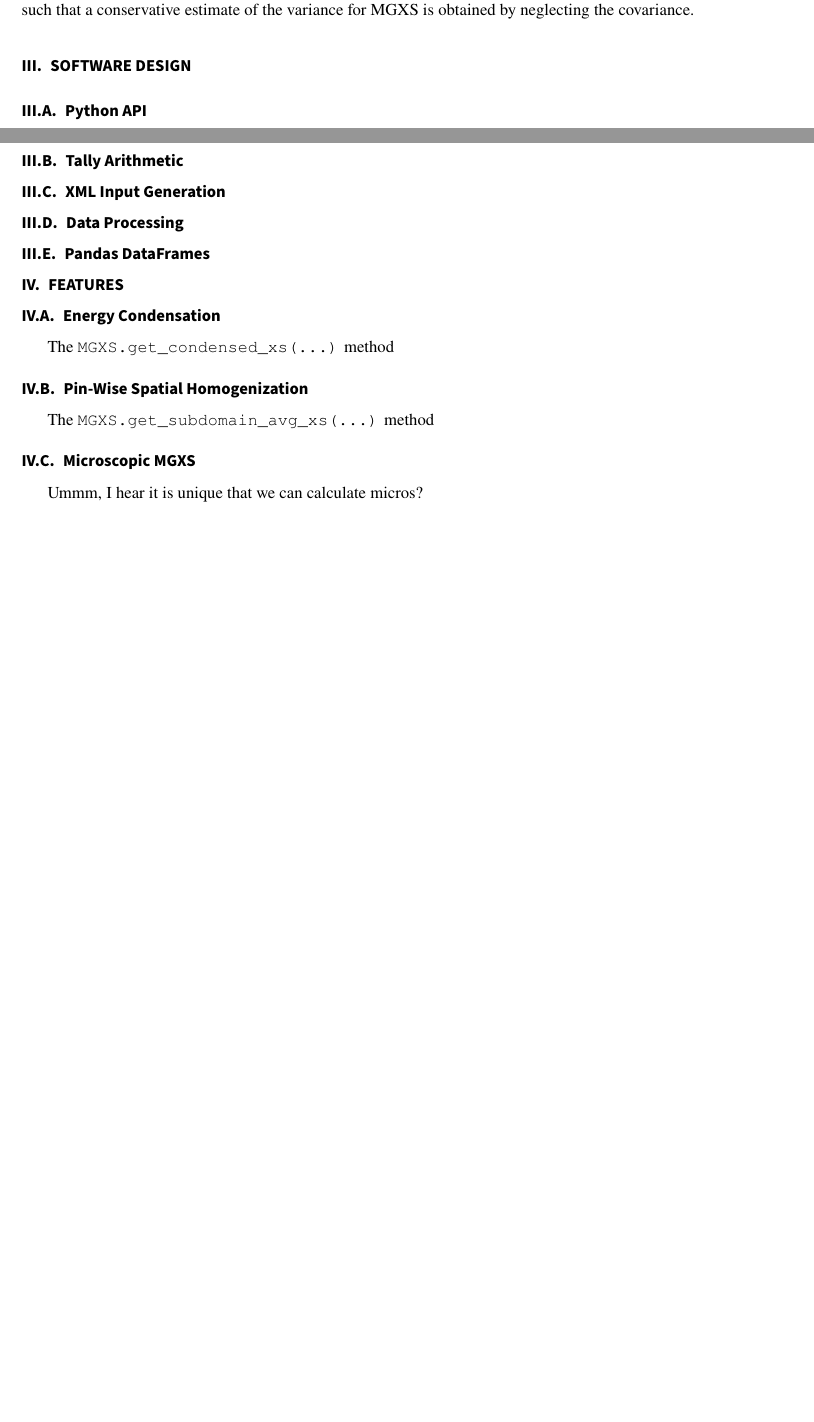
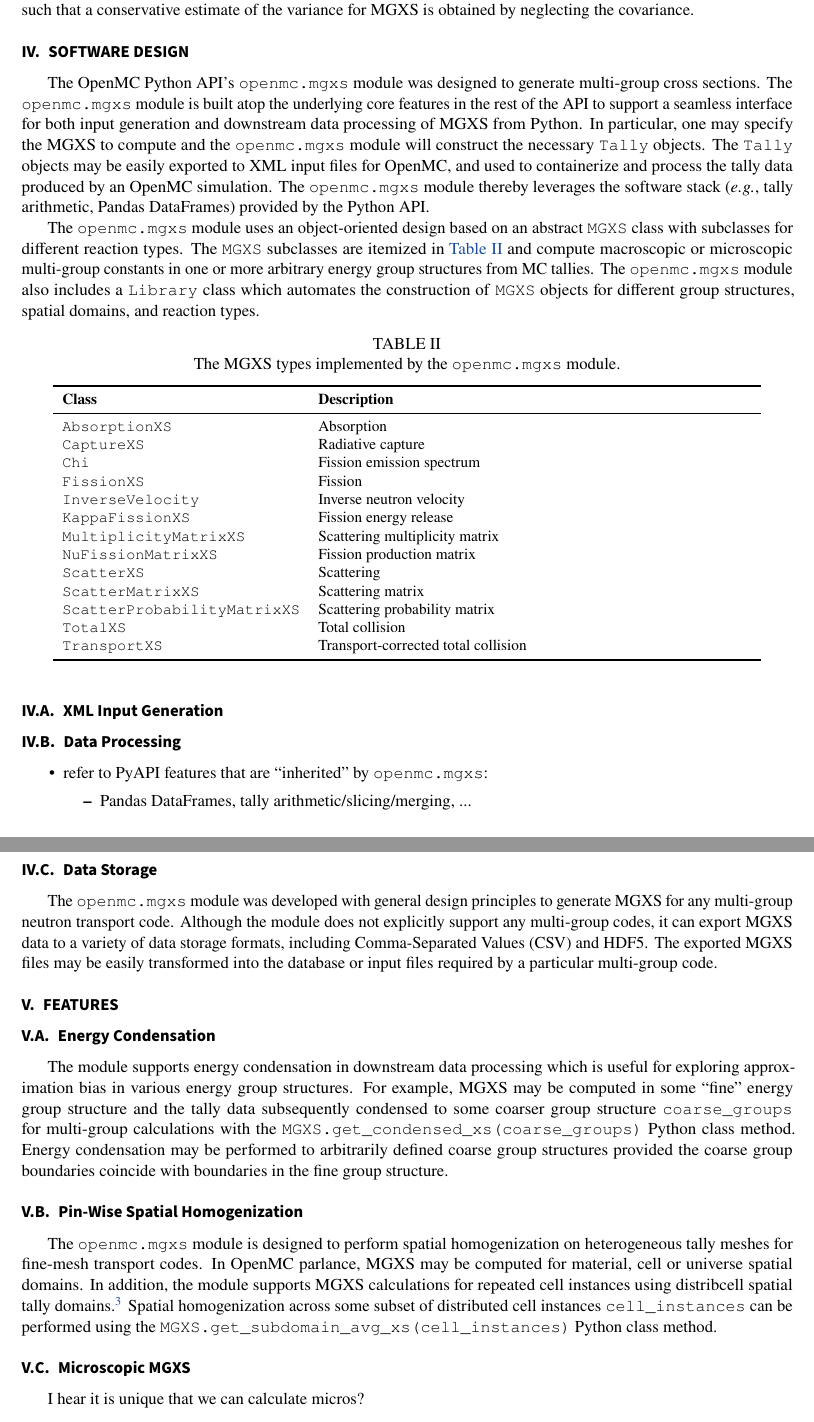
Before and after one commit to wbinventor/OpenMC-MGXS, a LaTeX document (main.tex, which reads features.tex, software.tex): two parts of pages 2 and 3 of 3 before the commit and two parts of pages 3 and 4 of 5 after it, joined at a grey line, cut so that both start at the same text, the shorter picture padded with empty space. Compiled offline with pdfLaTeX; a missing bibliography style is replaced by a similar one.

Commit message:
Continued outlining

```diff
--- a/features.tex
+++ b/features.tex
@@ -8,21 +8,23 @@
 \subsection{Energy Condensation}
 \label{subsec:energy-condense}
 
-The \texttt{MGXS.get_condensed_xs(...)} method
+The module supports energy condensation in downstream data processing which is useful for exploring approximation bias in various energy group structures. For example, MGXS may be computed in some ``fine'' energy group structure and the tally data subsequently condensed to some coarser group structure \texttt{coarse_groups} for multi-group calculations with the \texttt{MGXS.get_condensed_xs(coarse_groups)} Python class method. Energy condensation may be performed to arbitrarily defined coarse group structures provided the coarse group boundaries coincide with boundaries in the fine group structure.
 
 
 %%%%%%%%%%%%%%%%%%%%%%%%%%%%%%%%%%%%%%%%%%%%
 \subsection{Pin-Wise Spatial Homogenization}
 \label{subsec:pinwise-homogenize}
 
-The \texttt{MGXS.get_subdomain_avg_xs(...)} method
+The \texttt{openmc.mgxs} module is designed to perform spatial homogenization on heterogeneous tally meshes for fine-mesh transport codes. In OpenMC parlance, MGXS may be computed for material, cell or universe spatial domains. In addition, the module supports MGXS calculations for repeated cell instances using distribcell spatial tally domains\cite{lax2014distribcell}. Spatial homogenization across some subset of distributed cell instances \texttt{cell_instances} can be performed using the \texttt{MGXS.get_subdomain_avg_xs(cell_instances)} Python class method.
+
+%The \texttt{openmc.mgxs} module may also perform spatial homogenization on structured Cartesian tally meshes for coarse mesh multi-group calculations..
 
 
 %%%%%%%%%%%%%%%%%%%%%%%%%%%%%%%%%%%%%%%%%%%%
 \subsection{Microscopic MGXS}
 \label{subsec:micro-macro}
 
-Ummm, I hear it is unique that we can calculate micros?
+I hear it is unique that we can calculate micros?
 
 
 %%%%%%%%%%%%%%%%%%%%%%%%%%%%%%%
--- a/main.tex
+++ b/main.tex
@@ -7,7 +7,7 @@
 \usepackage{breqn}
 \usepackage{nicefrac}
 \usepackage{multirow}
-
+\usepackage{enumitem}
 \usepackage{subcaption}
 \usepackage{dblfloatfix}
 \usepackage{color}
--- a/software.tex
+++ b/software.tex
@@ -3,28 +3,61 @@
 \label{sec:software}
 %%%%%%%%%%%%%%%%%%%%%%%%%%%%%%%%%%%%%%%%%%%%%%%%%%%%%%%%%%%%%%%%%%%%%%%%%%%%%%%
 
+The OpenMC Python API's \texttt{openmc.mgxs} module was designed to generate multi-group cross sections. The \texttt{openmc.mgxs} module is built atop the underlying core features in the rest of the API to support a seamless interface for both input generation and downstream data processing of MGXS from Python. In particular, one may specify the MGXS to compute and the \texttt{openmc.mgxs} module will construct the necessary \texttt{Tally} objects. The \texttt{Tally} objects may be easily exported to XML input files for OpenMC, and used to containerize and process the tally data produced by an OpenMC simulation. The \texttt{openmc.mgxs} module thereby leverages the software stack (\textit{e.g.}, tally arithmetic, Pandas DataFrames) provided by the Python API.
 
-%%%%%%%%%%%%%%%%%%%%%%%%
-\subsection{Python API}
-\label{subsec:pyapi}
+The \texttt{openmc.mgxs} module uses an object-oriented design based on an abstract \texttt{MGXS} class with subclasses for different reaction types. The \texttt{MGXS} subclasses are itemized in \autoref{tab:mgxs-types} and compute macroscopic or microscopic multi-group constants in one or more arbitrary energy group structures from MC tallies. The \texttt{openmc.mgxs} module also includes a \texttt{Library} class which automates the construction of \texttt{MGXS} objects for different group structures, spatial domains, and reaction types.
 
-Big Data PyAPI\cite{boyd2016bigdata}
-
-
-%%%%%%%%%%%%%%%%%%%%%%%%%%%%%%%
-\subsection{Tally Arithmetic}
-\label{subsec:tally-arithmetic}
+\begin{table}[h!]
+  \centering
+  \caption{The MGXS types implemented by the \texttt{openmc.mgxs} module.}
+  \small
+  \label{tab:mgxs-types}
+  \vspace{6pt}
+  \begin{tabular}{l p{10cm}}
+  \toprule
+  \textbf{Class} &
+  \textbf{Description} \\
+  \midrule
+  \texttt{AbsorptionXS} & Absorption \\
+  \texttt{CaptureXS} & Radiative capture \\
+  \texttt{Chi} & Fission emission spectrum \\
+  \texttt{FissionXS} & Fission \\
+  \texttt{InverseVelocity} & Inverse neutron velocity \\
+  \texttt{KappaFissionXS} & Fission energy release \\
+  \texttt{MultiplicityMatrixXS} & Scattering multiplicity matrix \\
+  \texttt{NuFissionMatrixXS} & Fission production matrix \\
+  \texttt{ScatterXS} & Scattering \\
+  \texttt{ScatterMatrixXS} & Scattering matrix \\
+  \texttt{ScatterProbabilityMatrixXS} & Scattering probability matrix \\
+  \texttt{TotalXS} & Total collision \\
+  \texttt{TransportXS} & Transport-corrected total collision \\
+  \bottomrule
+\end{tabular}
+\end{table}
 
 
 %%%%%%%%%%%%%%%%%%%%%%%%%%%%%
 \subsection{XML Input Generation}
 \label{subsec:xml-inputs}
 
+%\begin{itemize}[noitemsep]
+%\item workflow: create Python model, create \texttt{Library}, export to XML
+%\item code snippet?
+%\end{itemize}
+
 %%%%%%%%%%%%%%%%%%%%%%%%%%%%%
 \subsection{Data Processing}
 \label{subsec:xml-inputs}
 
+\begin{itemize}[noitemsep]
+\item refer to PyAPI features that are ``inherited'' by \texttt{openmc.mgxs}:
+  \begin{itemize}[noitemsep]
+  \item Pandas DataFrames, tally arithmetic/slicing/merging, ...
+  \end{itemize}
+\end{itemize}
 
-%%%%%%%%%%%%%%%%%%%%%%%%%%%%%%%
-\subsection{Pandas DataFrames}
-\label{subsec:tally-arithmetic}
+%%%%%%%%%%%%%%%%%%%%%%%%%
+\subsection{Data Storage}
+\label{subsec:xml-inputs}
+
+The \texttt{openmc.mgxs} module was developed with general design principles to generate MGXS for any multi-group neutron transport code. Although the module does not explicitly support any multi-group codes, it can export MGXS data to a variety of data storage formats, including Comma-Separated Values (CSV) and HDF5. The exported MGXS files may be easily transformed into the database or input files required by a particular multi-group code.
```
Also changed, not shown: introduction.tex (+5 -0 lines), openmc.tex (added, +51 -0 lines), references.bib (+34 -0 lines), main.tex (1 more changed lines), 1 other file.
